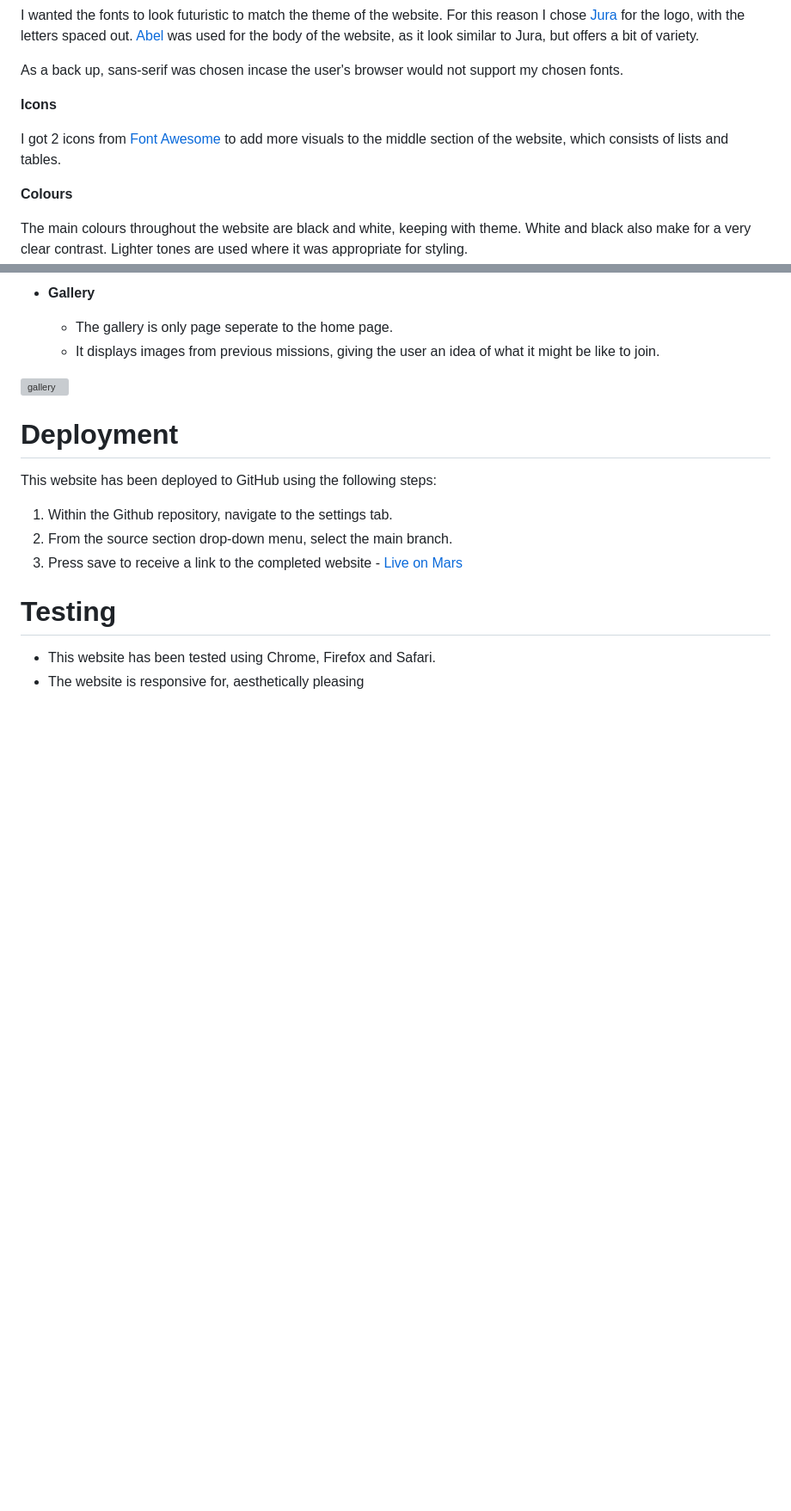
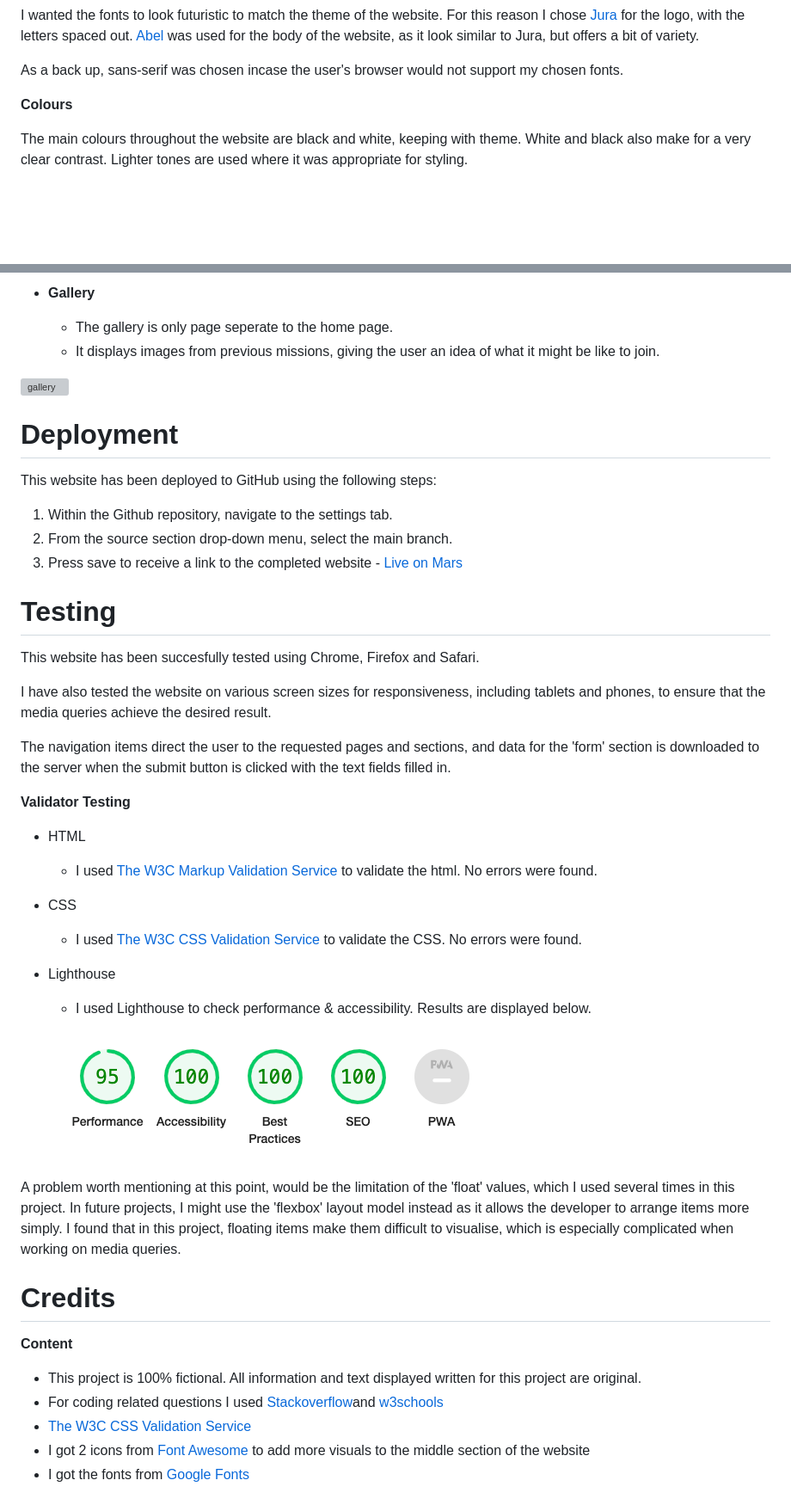
Before and after one commit to Code-Institute-Submissions/axelzwaans-live-on-mars_MayResub, a Markdown page: README.md, 2 parts joined by grey strips. Shown: that part at 86% size. GitHub-like rendering; pictures changed too: assets/images-readme/Lighthouse.png (added); blank space fills up the shorter version; grey boxes are pictures that could not be loaded.

Commit message:
add credits section to readme

```diff
--- a/README.md
+++ b/README.md
@@ -26,10 +26,6 @@ In the gallery page, as the images were different sizes, I had to shuffle aorund
 I wanted the fonts to look futuristic to match the theme of the website. For this reason I chose [Jura](https://fonts.google.com/?query=jura) for the logo, with the letters spaced out. [Abel](https://fonts.google.com/?query=abel) was used for the body of the website, as it look similar to Jura, but offers a bit of variety.
 
 As a back up, sans-serif was chosen incase the user's browser would not support my chosen fonts.
-
-**Icons**
-
-I got 2 icons from [Font Awesome](https://fontawesome.com/) to add more visuals to the middle section of the website, which consists of lists and tables.
 
 **Colours**
 
@@ -96,5 +92,34 @@ This website has been deployed to GitHub using the following steps:
 3. Press save to receive a link to the completed website - [Live on Mars](https://axelzwaans.github.io/live-on-mars/)
 
 # Testing
-  - This website has been tested using Chrome, Firefox and Safari.
-  - The website is responsive for, aesthetically pleasing
+This website has been succesfully tested using Chrome, Firefox and Safari.
+
+I have also tested the website on various screen sizes for responsiveness, including tablets and phones, to ensure that the media queries achieve the desired result.
+
+The navigation items direct the user to the requested pages and sections, and data for the 'form' section is downloaded to the server when the submit button is clicked with the text fields filled in.
+
+**Validator Testing**
+   - HTML
+     - I used [The W3C Markup Validation Service](https://validator.w3.org/) to validate the html. No errors were found.
+
+   - CSS
+     - I used [The W3C CSS Validation Service](https://jigsaw.w3.org/css-validator/) to validate the CSS. No errors were found.
+
+   - Lighthouse
+     - I used Lighthouse to check performance & accessibility. Results are displayed below.
+
+![Lighthouse](assets/images-readme/Lighthouse.png)
+
+
+
+A problem worth mentioning at this point, would be the limitation of the 'float' values, which I used several times in this project. In future projects, I might use the 'flexbox' layout model instead as it allows the developer to arrange items more simply. I found that in this project, floating items make them difficult to visualise, which is especially complicated when working on media queries.
+
+# Credits
+
+**Content**
+
+  - This project is 100% fictional. All information and text displayed written for this project are original.
+  - For coding related questions I used [Stackoverflow](https://stackoverflow.com/)and [w3schools](https://www.w3schools.com/)
+  - [The W3C CSS Validation Service](https://jigsaw.w3.org/css-validator/)
+  - I got 2 icons from [Font Awesome](https://fontawesome.com/) to add more visuals to the middle section of the website
+  - I got the fonts from [Google Fonts](https://fonts.google.com/)
```
Also changed, not shown: 1 other file.
